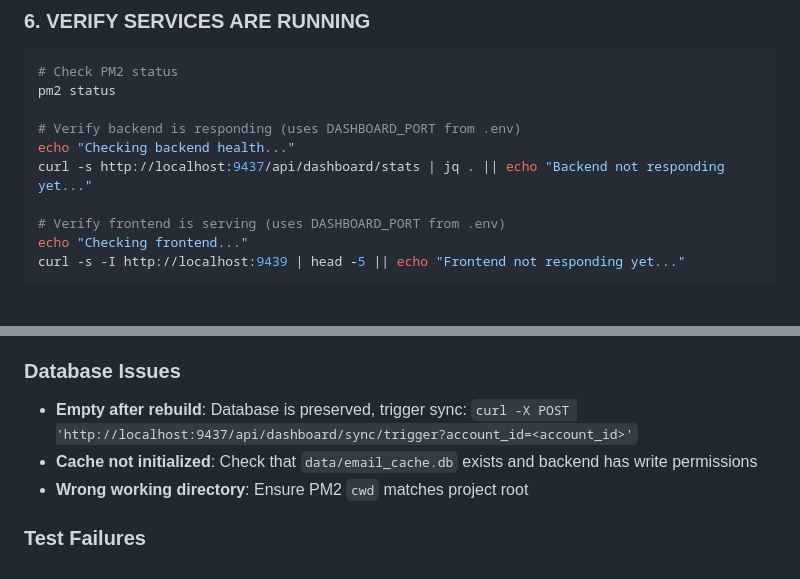
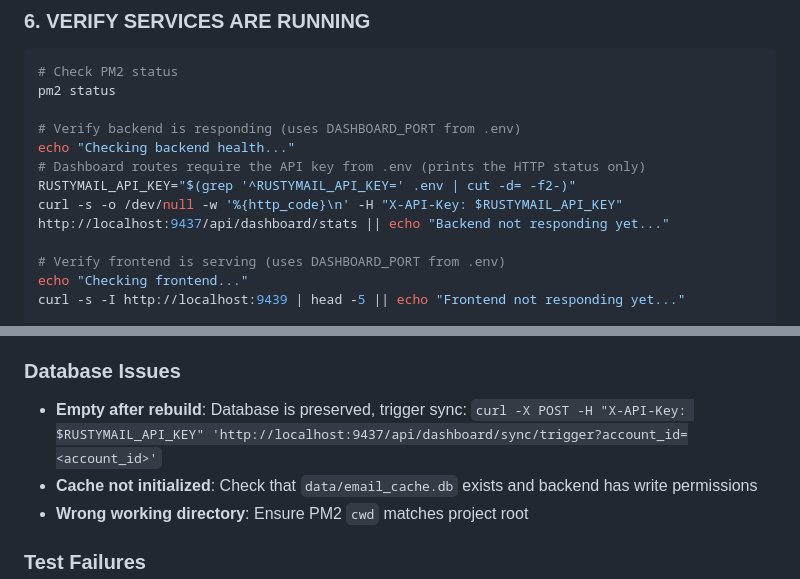
Before and after one commit to TexasFortress-AI/RustyMail, a Markdown page: .claude/commands/rebuild-all-rustymail.md, 2 parts joined by grey strips. Drawn GitHub-style; blank space fills up the shorter version.

Commit message:
docs(rebuild): send the API key in the dashboard curl examples
/api/dashboard now requires X-API-Key, so the rebuild command's health
check and sync-trigger example would get 401 without it. The health check
now prints only the status code.

```diff
--- a/.claude/commands/rebuild-all-rustymail.md
+++ b/.claude/commands/rebuild-all-rustymail.md
@@ -153,7 +153,9 @@ pm2 status
 
 # Verify backend is responding (uses DASHBOARD_PORT from .env)
 echo "Checking backend health..."
-curl -s http://localhost:9437/api/dashboard/stats | jq . || echo "Backend not responding yet..."
+# Dashboard routes require the API key from .env (prints the HTTP status only)
+RUSTYMAIL_API_KEY="$(grep '^RUSTYMAIL_API_KEY=' .env | cut -d= -f2-)"
+curl -s -o /dev/null -w '%{http_code}\n' -H "X-API-Key: $RUSTYMAIL_API_KEY" http://localhost:9437/api/dashboard/stats || echo "Backend not responding yet..."
 
 # Verify frontend is serving (uses DASHBOARD_PORT from .env)
 echo "Checking frontend..."
@@ -249,7 +251,7 @@ pm2 resurrect
 - **Docker conflicts**: Check if Docker containers are using these ports with `docker ps`
 
 ### Database Issues
-- **Empty after rebuild**: Database is preserved, trigger sync: `curl -X POST 'http://localhost:9437/api/dashboard/sync/trigger?account_id=<account_id>'`
+- **Empty after rebuild**: Database is preserved, trigger sync: `curl -X POST -H "X-API-Key: $RUSTYMAIL_API_KEY" 'http://localhost:9437/api/dashboard/sync/trigger?account_id=<account_id>'`
 - **Cache not initialized**: Check that `data/email_cache.db` exists and backend has write permissions
 - **Wrong working directory**: Ensure PM2 `cwd` matches project root
 
```
